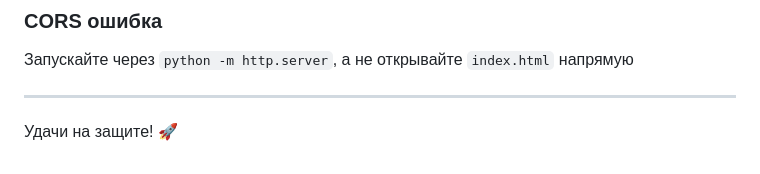
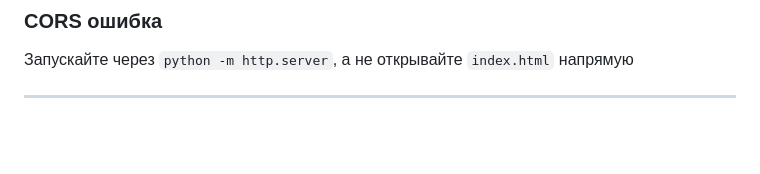
Before and after one commit to ayatlambo-hash/project, a Markdown page: ЗАПУСК.md, the part around the change. GitHub-like rendering; blank space fills up the shorter version.

```diff
--- a/ЗАПУСК.md
+++ b/ЗАПУСК.md
@@ -113,5 +113,3 @@ python -m http.server 3000
 Запускайте через `python -m http.server`, а не открывайте `index.html` напрямую
 
 ---
-
-Удачи на защите! 🚀
```
